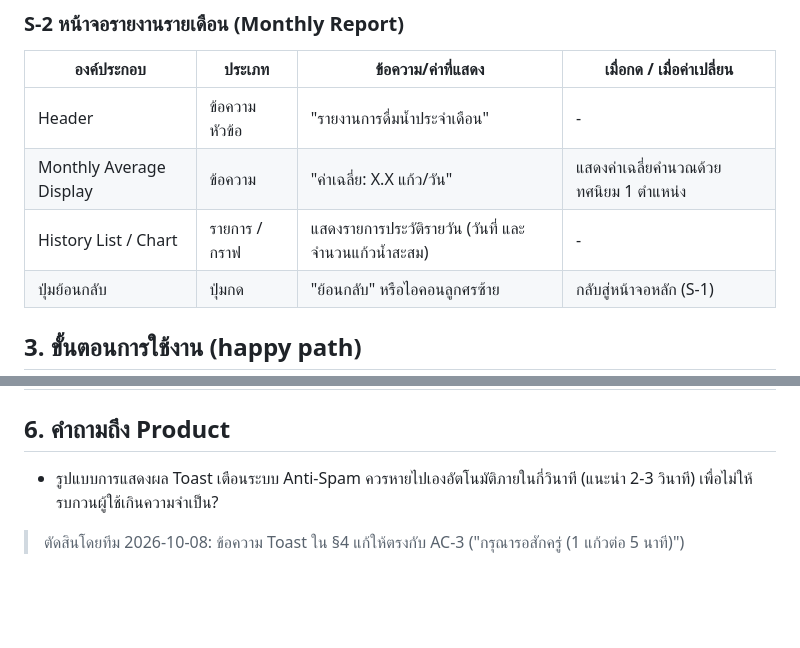
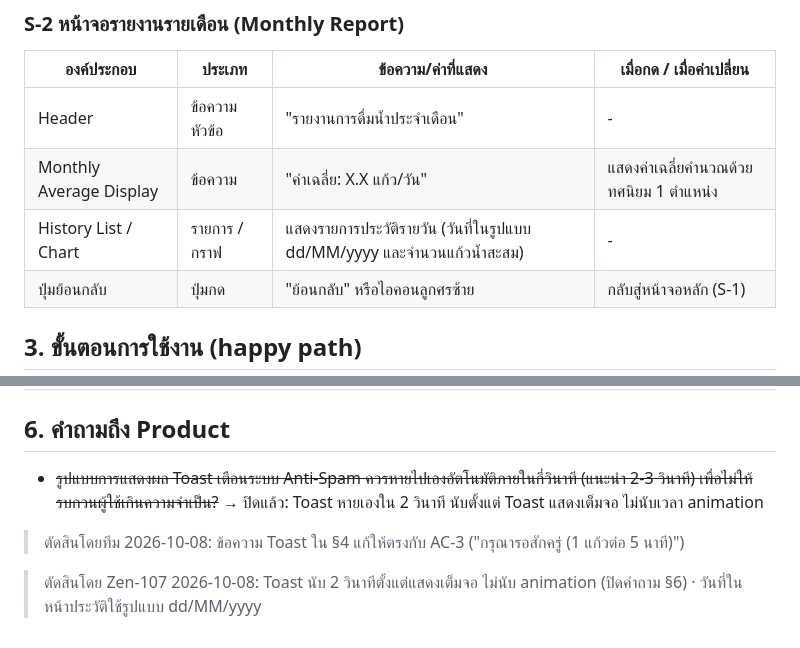
Before and after one commit to Zen-107/CPE320_PetPalHealth, a Markdown page: docs/water/ux-flow.md, 2 parts joined by grey strips. Rendered like a GitHub page; blank space fills up the shorter version.

```diff
--- a/docs/water/ux-flow.md
+++ b/docs/water/ux-flow.md
@@ -26,7 +26,7 @@
 |---|---|---|---|
 | Header | ข้อความหัวข้อ | "รายงานการดื่มน้ำประจำเดือน" | - |
 | Monthly Average Display | ข้อความ | "ค่าเฉลี่ย: X.X แก้ว/วัน" | แสดงค่าเฉลี่ยคำนวณด้วยทศนิยม 1 ตำแหน่ง |
-| History List / Chart | รายการ / กราฟ | แสดงรายการประวัติรายวัน (วันที่ และจำนวนแก้วน้ำสะสม) | - |
+| History List / Chart | รายการ / กราฟ | แสดงรายการประวัติรายวัน (วันที่ในรูปแบบ dd/MM/yyyy และจำนวนแก้วน้ำสะสม) | - |
 | ปุ่มย้อนกลับ | ปุ่มกด | "ย้อนกลับ" หรือไอคอนลูกศรซ้าย | กลับสู่หน้าจอหลัก (S-1) |
 
 ## 3. ขั้นตอนการใช้งาน (happy path)
@@ -58,6 +58,8 @@
 | assets/icons/calendar_report.png | S-1 / ปุ่มกด | ไอคอนทางเข้าหน้าจอรายงานรายเดือน |
 
 ## 6. คำถามถึง Product
-- รูปแบบการแสดงผล Toast เตือนระบบ Anti-Spam ควรหายไปเองอัตโนมัติภายในกี่วินาที (แนะนำ 2-3 วินาที) เพื่อไม่ให้รบกวนผู้ใช้เกินความจำเป็น?
+- ~~รูปแบบการแสดงผล Toast เตือนระบบ Anti-Spam ควรหายไปเองอัตโนมัติภายในกี่วินาที (แนะนำ 2-3 วินาที) เพื่อไม่ให้รบกวนผู้ใช้เกินความจำเป็น?~~ → ปิดแล้ว: Toast หายเองใน 2 วินาที นับตั้งแต่ Toast แสดงเต็มจอ ไม่นับเวลา animation
 
 > ตัดสินโดยทีม 2026-10-08: ข้อความ Toast ใน §4 แก้ให้ตรงกับ AC-3 ("กรุณารอสักครู่ (1 แก้วต่อ 5 นาที)")
+
+> ตัดสินโดย Zen-107 2026-10-08: Toast นับ 2 วินาทีตั้งแต่แสดงเต็มจอ ไม่นับ animation (ปิดคำถาม §6) · วันที่ในหน้าประวัติใช้รูปแบบ dd/MM/yyyy
```
Also changed, not shown: docs/water/game-rules.md (+6 -0 lines), docs/water/requirements.md (+3 -1 lines).
